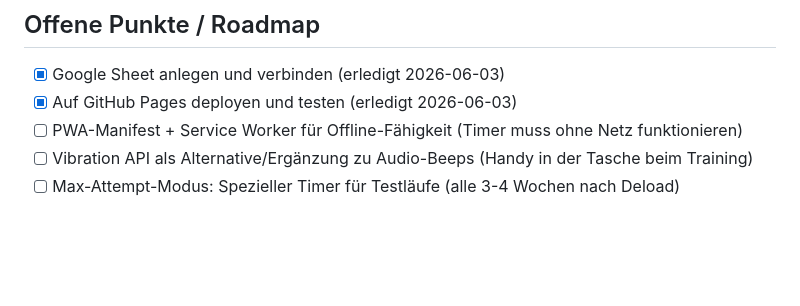
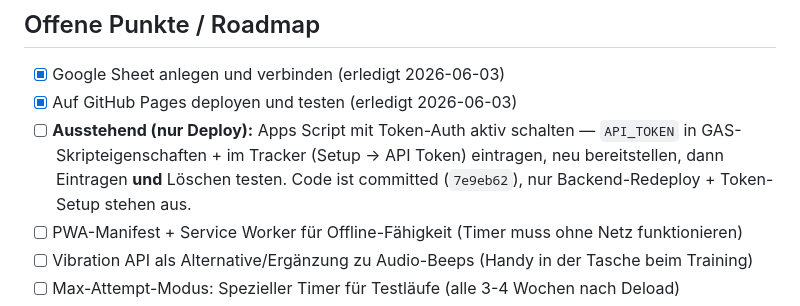
Before and after one commit to jopre0502/visuals, a Markdown page: 100NavyBurpees/CLAUDE.md, the part around the change. Rendered like a GitHub page; blank space fills up the shorter version.

Commit message:
docs: offenen Deploy-Schritt in Roadmap festhalten
Co-Authored-By: Claude Opus 4.8 (1M context) <noreply@anthropic.com>

```diff
--- a/100NavyBurpees/CLAUDE.md
+++ b/100NavyBurpees/CLAUDE.md
@@ -156,6 +156,7 @@ Im Plan-View werden automatisch Empfehlungen generiert:
 
 - [x] Google Sheet anlegen und verbinden (erledigt 2026-06-03)
 - [x] Auf GitHub Pages deployen und testen (erledigt 2026-06-03)
+- [ ] **Ausstehend (nur Deploy):** Apps Script mit Token-Auth aktiv schalten — `API_TOKEN` in GAS-Skripteigenschaften + im Tracker (Setup → API Token) eintragen, neu bereitstellen, dann Eintragen **und** Löschen testen. Code ist committed (`7e9eb62`), nur Backend-Redeploy + Token-Setup stehen aus.
 - [ ] PWA-Manifest + Service Worker für Offline-Fähigkeit (Timer muss ohne Netz funktionieren)
 - [ ] Vibration API als Alternative/Ergänzung zu Audio-Beeps (Handy in der Tasche beim Training)
 - [ ] Max-Attempt-Modus: Spezieller Timer für Testläufe (alle 3-4 Wochen nach Deload)
```
